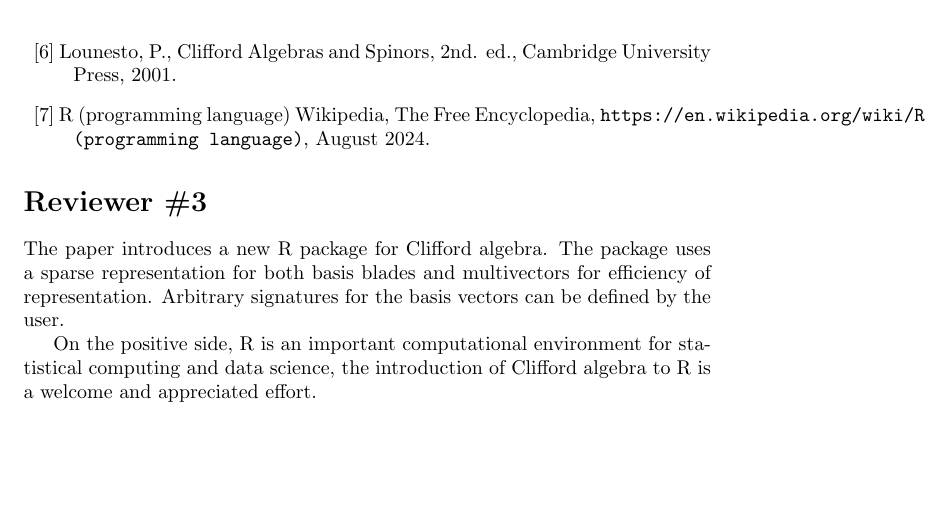
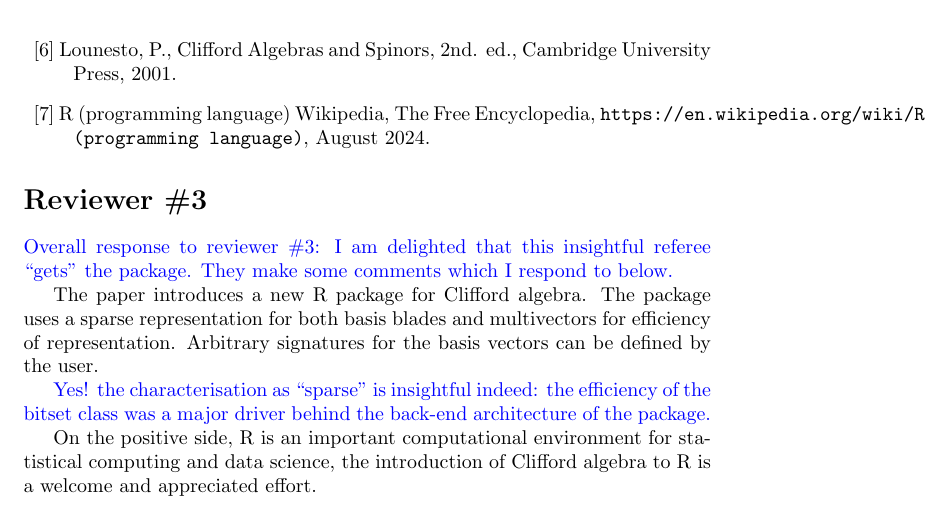
Before and after one commit to RobinHankin/clifford, a LaTeX document (inst/referee_comments.tex): part of page 12 of 13, cut so that both start at the same text, the shorter picture padded with empty space. Compiled offline with pdfLaTeX.

Commit message:
start response to reviewer 3, issue #7

```diff
--- a/inst/referee_comments.tex
+++ b/inst/referee_comments.tex
@@ -2,6 +2,7 @@
 \usepackage{xcolor}
 \usepackage{graphicx}
 \newcommand{\cliff}[1]{\ensuremath{C\ell\left(#1\right)}}
+\newcommand{\ei}[1]{\ensuremath{{\bf e}_{#1}}}
 \begin{document}
 
 Manuscript Number: AACA-24-00133
@@ -648,13 +649,19 @@ for Maple 2020, available from R. Ablamowicz at {\tt rablamowicz@gmail.com}, 202
 
 \section*{Reviewer \#3}
 
+\textcolor{blue}{Overall response to reviewer \#3: I am delighted that
+  this insightful referee ``gets'' the package.  They make some
+  comments which I respond to below.}
+
 
 The paper introduces a new R package for Clifford algebra. The package
 uses a sparse representation for both basis blades and multivectors
 for efficiency of representation.  Arbitrary signatures for the basis
 vectors can be defined by the user.
 
-
+\textcolor{blue}{Yes! the characterisation as ``sparse'' is insightful
+  indeed: the efficiency of the bitset class was a major driver behind
+  the back-end architecture of the package.}
 
 On the positive side, R is an important computational environment for
 statistical computing and data science, the introduction of Clifford
```
Also changed, not shown: inst/referee_comments.tex (2 more changed lines).
